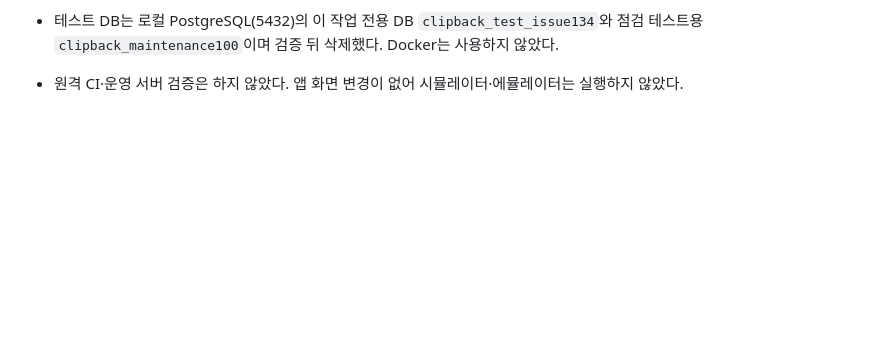
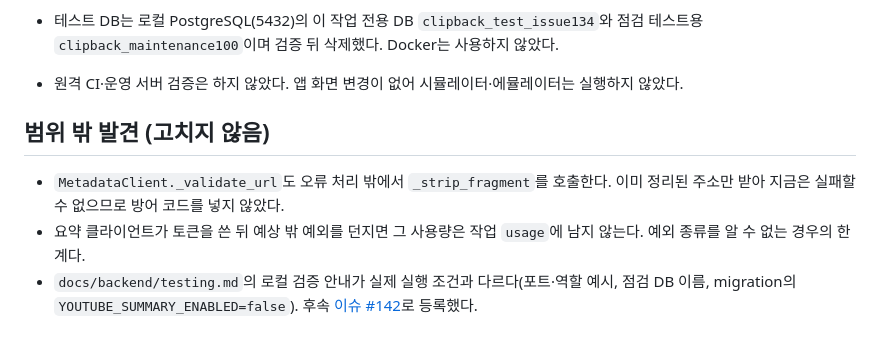
Before and after one commit to clip-back/clipback, a Markdown page: docs/history/2026-10-31-summary-error-handling.md, the part around the change. GitHub-like rendering; blank space fills up the shorter version.

Commit message:
docs: #134 작업 이력에 범위 밖 발견 기록
Refs #134

Co-Authored-By: Claude Opus 5.5 <noreply@anthropic.com>

```diff
--- a/docs/history/2026-10-31-summary-error-handling.md
+++ b/docs/history/2026-10-31-summary-error-handling.md
@@ -50,3 +50,11 @@
 - 테스트 DB는 로컬 PostgreSQL(5432)의 이 작업 전용 DB `clipback_test_issue134`와 점검 테스트용
   `clipback_maintenance100`이며 검증 뒤 삭제했다. Docker는 사용하지 않았다.
 - 원격 CI·운영 서버 검증은 하지 않았다. 앱 화면 변경이 없어 시뮬레이터·에뮬레이터는 실행하지 않았다.
+
+## 범위 밖 발견 (고치지 않음)
+
+- `MetadataClient._validate_url`도 오류 처리 밖에서 `_strip_fragment`를 호출한다. 이미 정리된 주소만 받아
+  지금은 실패할 수 없으므로 방어 코드를 넣지 않았다.
+- 요약 클라이언트가 토큰을 쓴 뒤 예상 밖 예외를 던지면 그 사용량은 작업 `usage`에 남지 않는다. 예외 종류를 알 수 없는 경우의 한계다.
+- `docs/backend/testing.md`의 로컬 검증 안내가 실제 실행 조건과 다르다(포트·역할 예시, 점검 DB 이름, migration의
+  `YOUTUBE_SUMMARY_ENABLED=false`). 후속 [이슈 #142](https://github.com/clip-back/clipback/issues/142)로 등록했다.
```
